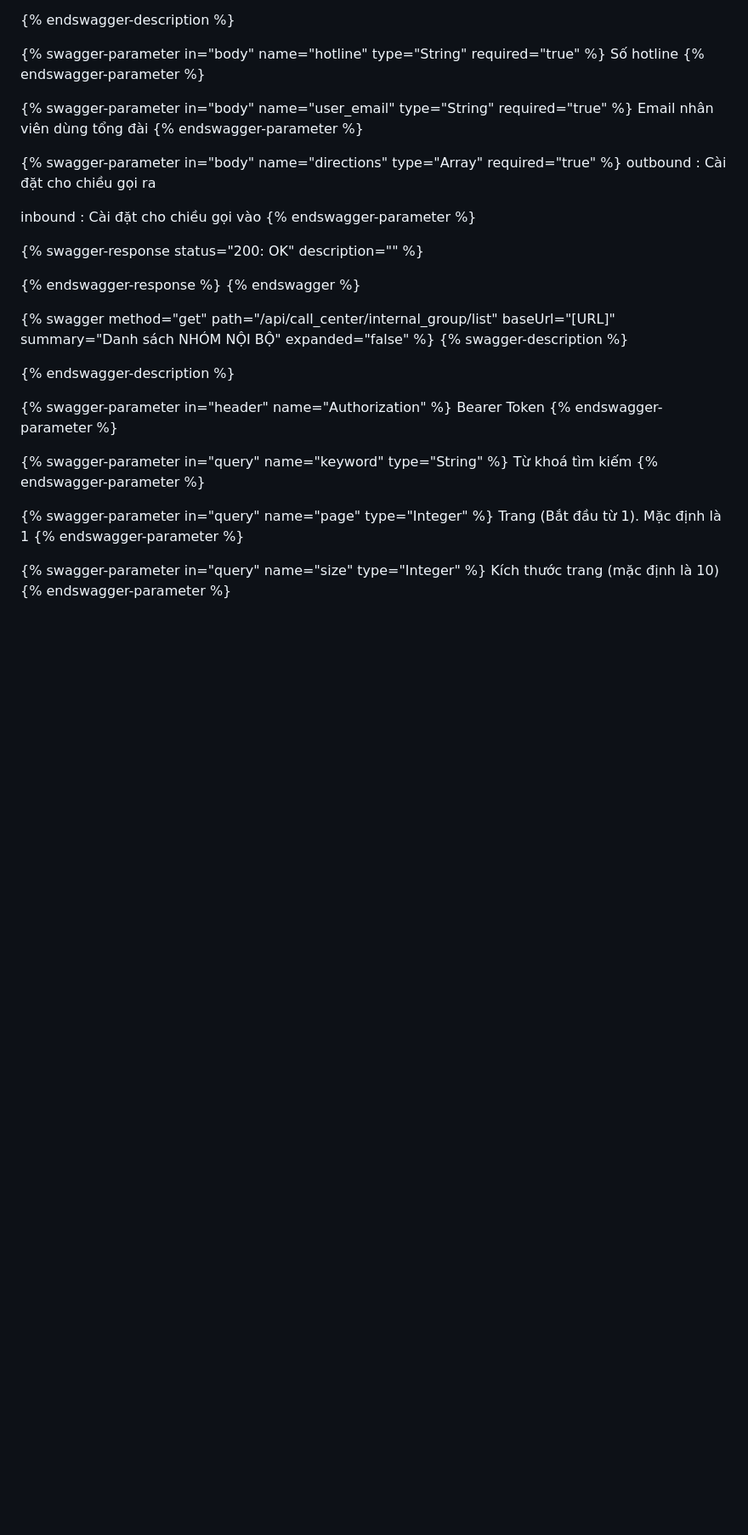
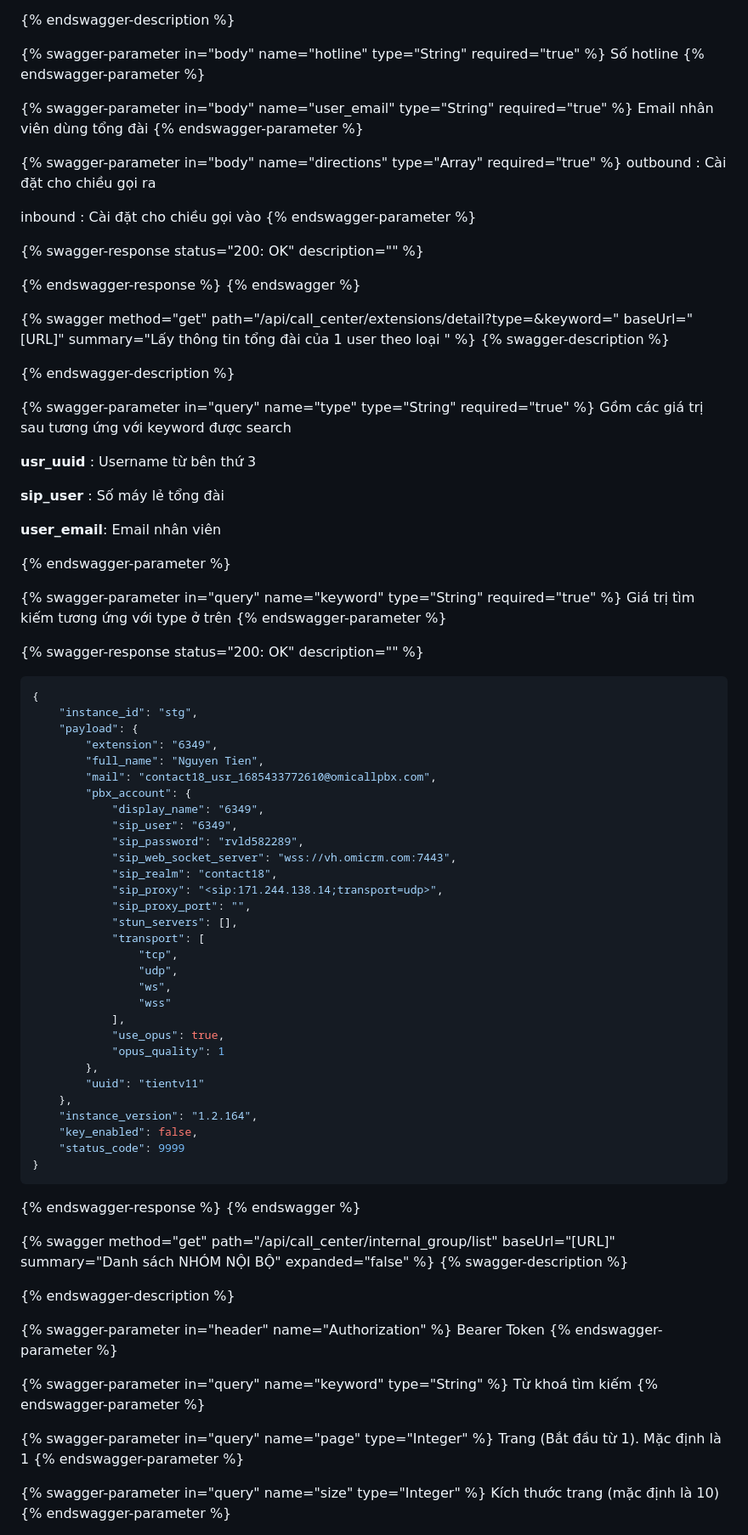
Before and after one commit to giapph123/gitbook, a Markdown page: omicall-api/call-center.md, the part around the change. Shown: that part at 85% size. GitHub-like rendering; blank space fills up the shorter version.

Commit message:
GITBOOK-567: change request with no subject merged in GitBook

````diff
--- a/omicall-api/call-center.md
+++ b/omicall-api/call-center.md
@@ -175,6 +175,65 @@ inbound : Cài đặt cho chiều gọi vào
 
 {% swagger-response status="200: OK" description="" %}
 
+{% endswagger-response %}
+{% endswagger %}
+
+{% swagger method="get" path="/api/call_center/extensions/detail?type=&keyword=" baseUrl="[URL]" summary="Lấy thông tin tổng đài của 1 user theo loại " %}
+{% swagger-description %}
+
+{% endswagger-description %}
+
+{% swagger-parameter in="query" name="type" type="String" required="true" %}
+Gồm các giá trị sau tương ứng với keyword được search&#x20;
+
+**usr\_uuid** : Username từ bên thứ 3
+
+**sip\_user** : Số máy lẻ tổng đài&#x20;
+
+**user\_email**: Email nhân viên
+
+
+{% endswagger-parameter %}
+
+{% swagger-parameter in="query" name="keyword" type="String" required="true" %}
+Giá trị tìm kiếm tương ứng với type ở trên
+{% endswagger-parameter %}
+
+{% swagger-response status="200: OK" description="" %}
+
+
+```json
+{
+    "instance_id": "stg",
+    "payload": {
+        "extension": "6349",
+        "full_name": "Nguyen Tien",
+        "mail": "contact18_usr_1685433772610@omicallpbx.com",
+        "pbx_account": {
+            "display_name": "6349",
+            "sip_user": "6349",
+            "sip_password": "rvld582289",
+            "sip_web_socket_server": "wss://vh.omicrm.com:7443",
+            "sip_realm": "contact18",
+            "sip_proxy": "<sip:171.244.138.14;transport=udp>",
+            "sip_proxy_port": "",
+            "stun_servers": [],
+            "transport": [
+                "tcp",
+                "udp",
+                "ws",
+                "wss"
+            ],
+            "use_opus": true,
+            "opus_quality": 1
+        },
+        "uuid": "tientv11"
+    },
+    "instance_version": "1.2.164",
+    "key_enabled": false,
+    "status_code": 9999
+}
+```
 {% endswagger-response %}
 {% endswagger %}
 
````
